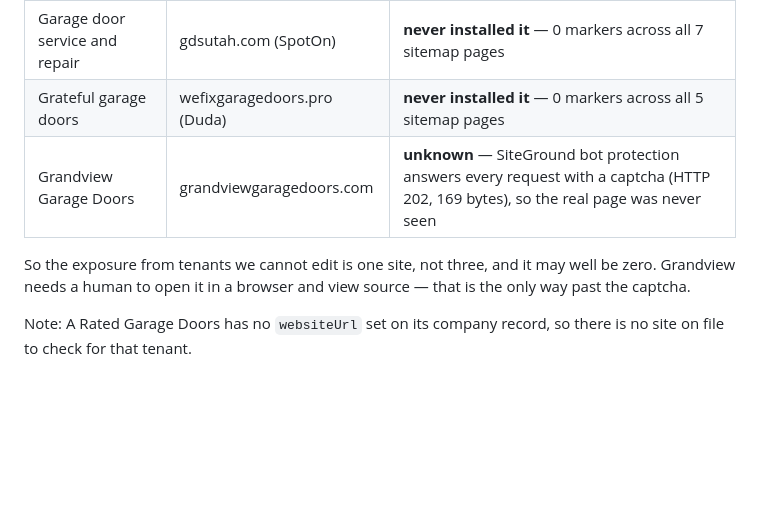
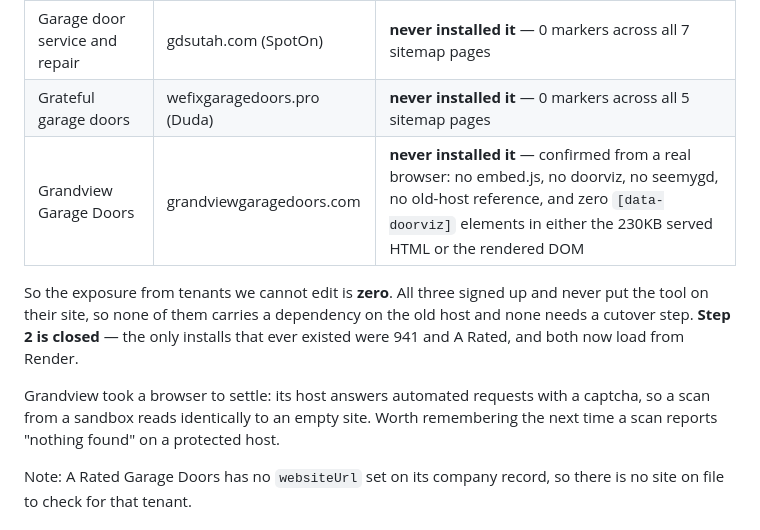
Before and after one commit to palikk87/AI-Agent, a Markdown page: seemygd/CUTOVER.md, the part around the change. Rendered like a GitHub page; blank space fills up the shorter version.

Commit message:
Close cutover step 2: none of the other three tenants ever installed it
Grandview was the one open question, and a real browser settled it: no embed.js,
no doorviz, no seemygd reference and zero [data-doorviz] elements in either the
served HTML or the rendered DOM. Its host answers automated requests with a
captcha, which is why a sandbox scan could not tell "protected" from "empty".

That makes the exposure from tenants we cannot edit zero rather than one. All
three signed up and never deployed the tool, so none depends on the old host and
none needs a cutover step. The only installs that ever existed were 941 and A
Rated, and both now load from Render. Step 2 is closed.

Co-Authored-By: Claude Opus 5 <noreply@anthropic.com>
Claude-Session: https://claude.ai/code/session_01EgcTJfc1WHnCf24N9oSxQB

```diff
--- a/seemygd/CUTOVER.md
+++ b/seemygd/CUTOVER.md
@@ -93,11 +93,16 @@ reference, across every URL in each site's own sitemap:
 | --- | --- | --- |
 | Garage door service and repair | gdsutah.com (SpotOn) | **never installed it** — 0 markers across all 7 sitemap pages |
 | Grateful garage doors | wefixgaragedoors.pro (Duda) | **never installed it** — 0 markers across all 5 sitemap pages |
-| Grandview Garage Doors | grandviewgaragedoors.com | **unknown** — SiteGround bot protection answers every request with a captcha (HTTP 202, 169 bytes), so the real page was never seen |
+| Grandview Garage Doors | grandviewgaragedoors.com | **never installed it** — confirmed from a real browser: no embed.js, no doorviz, no seemygd, no old-host reference, and zero `[data-doorviz]` elements in either the 230KB served HTML or the rendered DOM |
 
-So the exposure from tenants we cannot edit is one site, not three, and it may
-well be zero. Grandview needs a human to open it in a browser and view source —
-that is the only way past the captcha.
+So the exposure from tenants we cannot edit is **zero**. All three signed up and
+never put the tool on their site, so none of them carries a dependency on the
+old host and none needs a cutover step. **Step 2 is closed** — the only installs
+that ever existed were 941 and A Rated, and both now load from Render.
+
+Grandview took a browser to settle: its host answers automated requests with a
+captcha, so a scan from a sandbox reads identically to an empty site. Worth
+remembering the next time a scan reports "nothing found" on a protected host.
 
 Note: A Rated Garage Doors has no `websiteUrl` set on its company record, so
 there is no site on file to check for that tenant.
```
